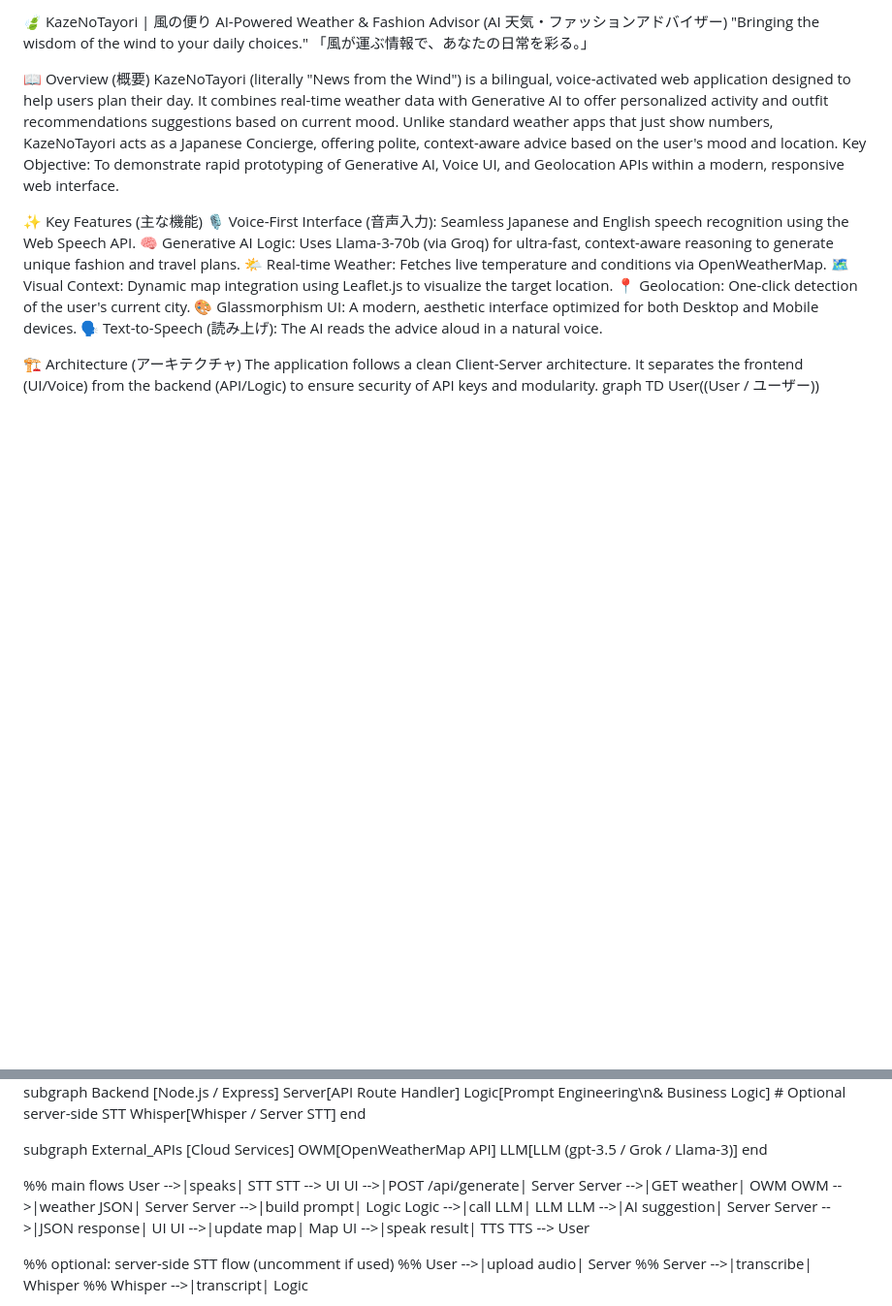
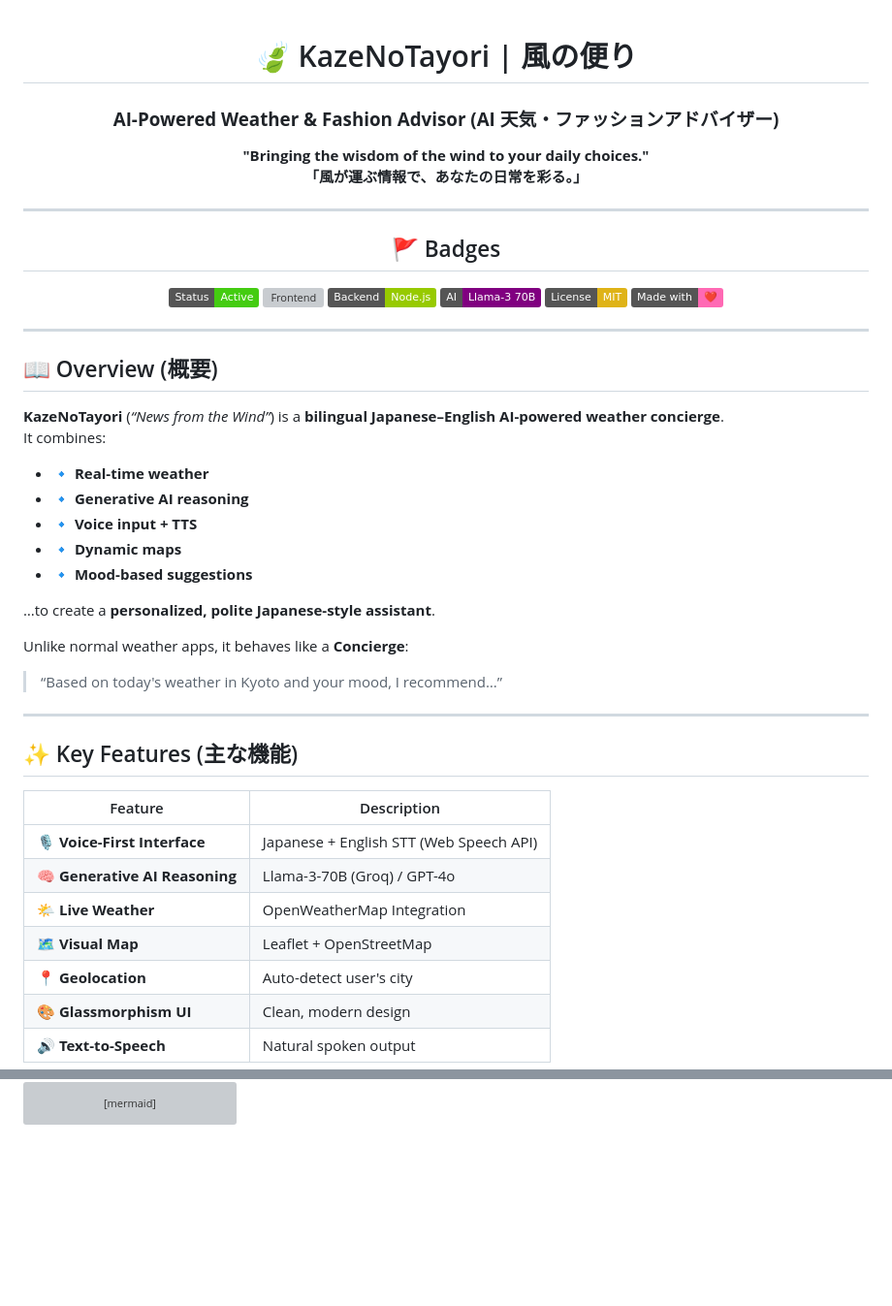
Before and after one commit to abhay-codes07/kazenotayori, a Markdown page: README.md, 2 parts joined by grey strips. Shown at 97% size. Drawn GitHub-style; badges without logos; blank space fills up the shorter version; grey boxes are pictures that could not be loaded.

Commit message:
Revise README for clarity and feature highlights
Updated README to enhance structure and clarity, added badges and improved feature descriptions.

```diff
--- a/README.md
+++ b/README.md
@@ -1,21 +1,52 @@
-🍃 KazeNoTayori | 風の便り
-AI-Powered Weather & Fashion Advisor (AI 天気・ファッションアドバイザー)
-"Bringing the wisdom of the wind to your daily choices."
-「風が運ぶ情報で、あなたの日常を彩る。」
+<div align="center">
 
-📖 Overview (概要)
-KazeNoTayori (literally "News from the Wind") is a bilingual, voice-activated web application designed to help users plan their day. It combines real-time weather data with Generative AI to offer personalized activity and outfit recommendations suggestions based on current mood.
-Unlike standard weather apps that just show numbers, KazeNoTayori acts as a Japanese Concierge, offering polite, context-aware advice based on the user's mood and location.
-Key Objective: To demonstrate rapid prototyping of Generative AI, Voice UI, and Geolocation APIs within a modern, responsive web interface.
+# 🍃 KazeNoTayori | 風の便り
+### **AI-Powered Weather & Fashion Advisor (AI 天気・ファッションアドバイザー)**
+**"Bringing the wisdom of the wind to your daily choices."**
+**「風が運ぶ情報で、あなたの日常を彩る。」**
 
-✨ Key Features (主な機能)
-🎙️ Voice-First Interface (音声入力): Seamless Japanese and English speech recognition using the Web Speech API.
-🧠 Generative AI Logic: Uses Llama-3-70b (via Groq) for ultra-fast, context-aware reasoning to generate unique fashion and travel plans.
-🌤️ Real-time Weather: Fetches live temperature and conditions via OpenWeatherMap.
-🗺️ Visual Context: Dynamic map integration using Leaflet.js to visualize the target location.
-📍 Geolocation: One-click detection of the user's current city.
-🎨 Glassmorphism UI: A modern, aesthetic interface optimized for both Desktop and Mobile devices.
-🗣️ Text-to-Speech (読み上げ): The AI reads the advice aloud in a natural voice.
+---
 
-🏗️ Architecture (アーキテクチャ)
-The application follows a clean Client-Server architecture. It separates the frontend (UI/Voice) from the backend (API/Logic) to ensure security of API keys and modularity.
+## 🚩 Badges
+
+![Status](https://img.shields.io/badge/Status-Active-brightgreen)
+![Frontend](https://img.shields.io/badge/Frontend-HTML%2FJS-blue)
+![Backend](https://img.shields.io/badge/Backend-Node.js-green)
+![AI](https://img.shields.io/badge/AI-Llama--3%2070B-purple)
+![License](https://img.shields.io/badge/License-MIT-yellow)
+![Made with Love](https://img.shields.io/badge/Made%20with-❤️-ff69b4)
+
+</div>
+
+---
+
+## 📖 Overview (概要)
+
+**KazeNoTayori** (*“News from the Wind”*) is a **bilingual Japanese–English AI-powered weather concierge**.
+It combines:
+
+- 🔹 **Real-time weather**
+- 🔹 **Generative AI reasoning**
+- 🔹 **Voice input + TTS**
+- 🔹 **Dynamic maps**
+- 🔹 **Mood-based suggestions**
+
+…to create a **personalized, polite Japanese-style assistant**.
+
+Unlike normal weather apps, it behaves like a **Concierge**:
+> “Based on today's weather in Kyoto and your mood, I recommend…”
+
+---
+
+## ✨ Key Features (主な機能)
+
+| Feature | Description |
+|--------|-------------|
+| 🎙️ **Voice-First Interface** | Japanese + English STT (Web Speech API) |
+| 🧠 **Generative AI Reasoning** | Llama-3-70B (Groq) / GPT-4o |
+| 🌤️ **Live Weather** | OpenWeatherMap Integration |
+| 🗺️ **Visual Map** | Leaflet + OpenStreetMap |
+| 📍 **Geolocation** | Auto-detect user's city |
+| 🎨 **Glassmorphism UI** | Clean, modern design |
+| 🔊 **Text-to-Speech** | Natural spoken output |
+
@@ -32,7 +68,6 @@ graph TD
   subgraph Backend [Node.js / Express]
     Server[API Route Handler]
     Logic[Prompt Engineering\n& Business Logic]
-    # Optional server-side STT
     Whisper[Whisper / Server STT]
   end
 
@@ -41,7 +76,6 @@ graph TD
     LLM[LLM (gpt-3.5 / Grok / Llama-3)]
   end
 
-  %% main flows
   User -->|speaks| STT
   STT --> UI
   UI -->|POST /api/generate| Server
@@ -54,11 +88,6 @@ graph TD
   UI -->|update map| Map
   UI -->|speak result| TTS
   TTS --> User
-
-  %% optional: server-side STT flow (uncomment if used)
-  %% User -->|upload audio| Server
-  %% Server -->|transcribe| Whisper
-  %% Whisper -->|transcript| Logic
 
 🛠️ Tech Stack (技術スタック)
 Frontend: HTML5, CSS3 (CSS Variables, Flexbox, Glassmorphism), Vanilla JavaScript (ES6+).
```
Also changed, not shown: other parts of README.md (+5 -0 lines).
